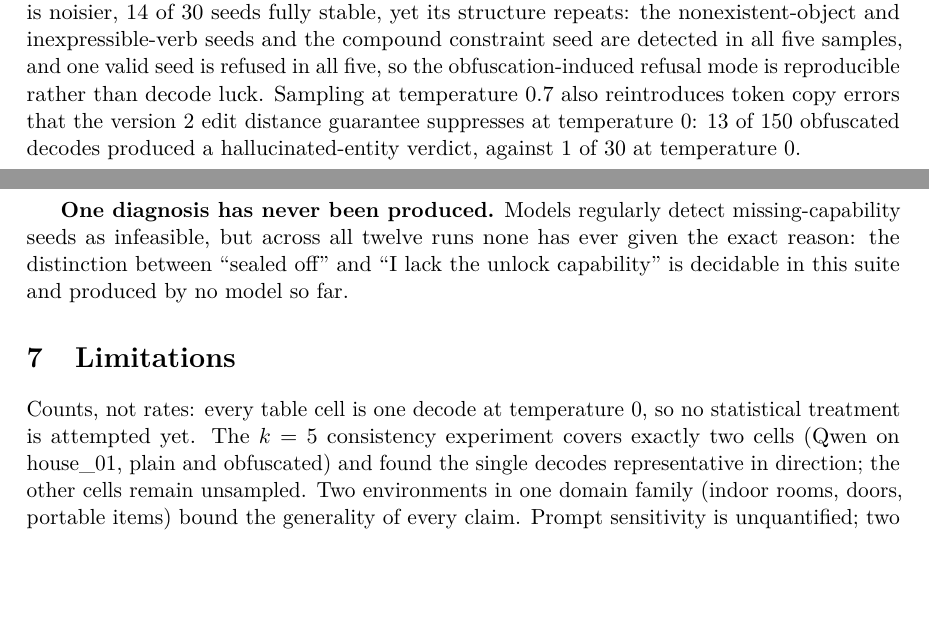
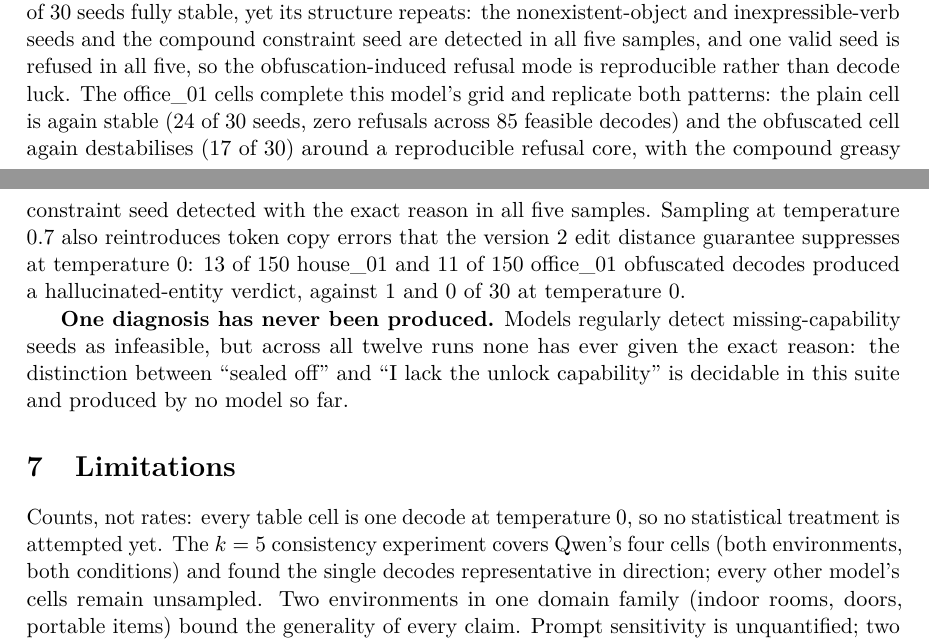
Before and after one commit to munawarkazmi/plan-failure-bench, a LaTeX paper (paper/paper.tex): two parts of pages 5 and 6 of 8, joined at a grey line, cut so that both start at the same text, the shorter picture padded with empty space. Compiled offline with pdfLaTeX.

Commit message:
Qwen's full sampling grid: both office cells replicate the house stability patterns

```diff
--- a/paper/paper.tex
+++ b/paper/paper.tex
@@ -313,11 +313,16 @@ noisier, 14 of 30 seeds fully stable, yet its structure repeats: the
 nonexistent-object and inexpressible-verb seeds and the compound
 constraint seed are detected in all five samples, and one valid seed
 is refused in all five, so the obfuscation-induced refusal mode is
-reproducible rather than decode luck. Sampling at temperature 0.7 also
-reintroduces token copy errors that the version 2 edit distance
-guarantee suppresses at temperature 0: 13 of 150 obfuscated decodes
-produced a hallucinated-entity verdict, against 1 of 30 at
-temperature 0.
+reproducible rather than decode luck. The office\_01 cells complete
+this model's grid and replicate both patterns: the plain cell is again
+stable (24 of 30 seeds, zero refusals across 85 feasible decodes) and
+the obfuscated cell again destabilises (17 of 30) around a
+reproducible refusal core, with the compound greasy constraint seed
+detected with the exact reason in all five samples. Sampling at
+temperature 0.7 also reintroduces token copy errors that the version 2
+edit distance guarantee suppresses at temperature 0: 13 of 150
+house\_01 and 11 of 150 office\_01 obfuscated decodes produced a
+hallucinated-entity verdict, against 1 and 0 of 30 at temperature 0.
 
 \textbf{One diagnosis has never been produced.} Models regularly detect
 missing-capability seeds as infeasible, but across all twelve runs none
@@ -329,9 +334,9 @@ produced by no model so far.
 
 Counts, not rates: every table cell is one decode at temperature 0, so
 no statistical treatment is attempted yet. The $k=5$ consistency
-experiment covers exactly two cells (Qwen on house\_01, plain and
-obfuscated) and found the single decodes representative in direction;
-the other cells remain unsampled. Two environments in one domain
+experiment covers Qwen's four cells (both environments, both
+conditions) and found the single decodes representative in direction;
+every other model's cells remain unsampled. Two environments in one domain
 family (indoor rooms, doors, portable items) bound the generality of
 every claim. Prompt sensitivity is unquantified; two controlled prompt
 variants exist in the repository but have not been run. Llama's
```
Also changed, not shown: paper/STATUS.md (+4 -4 lines), README.md, 10 other files.
